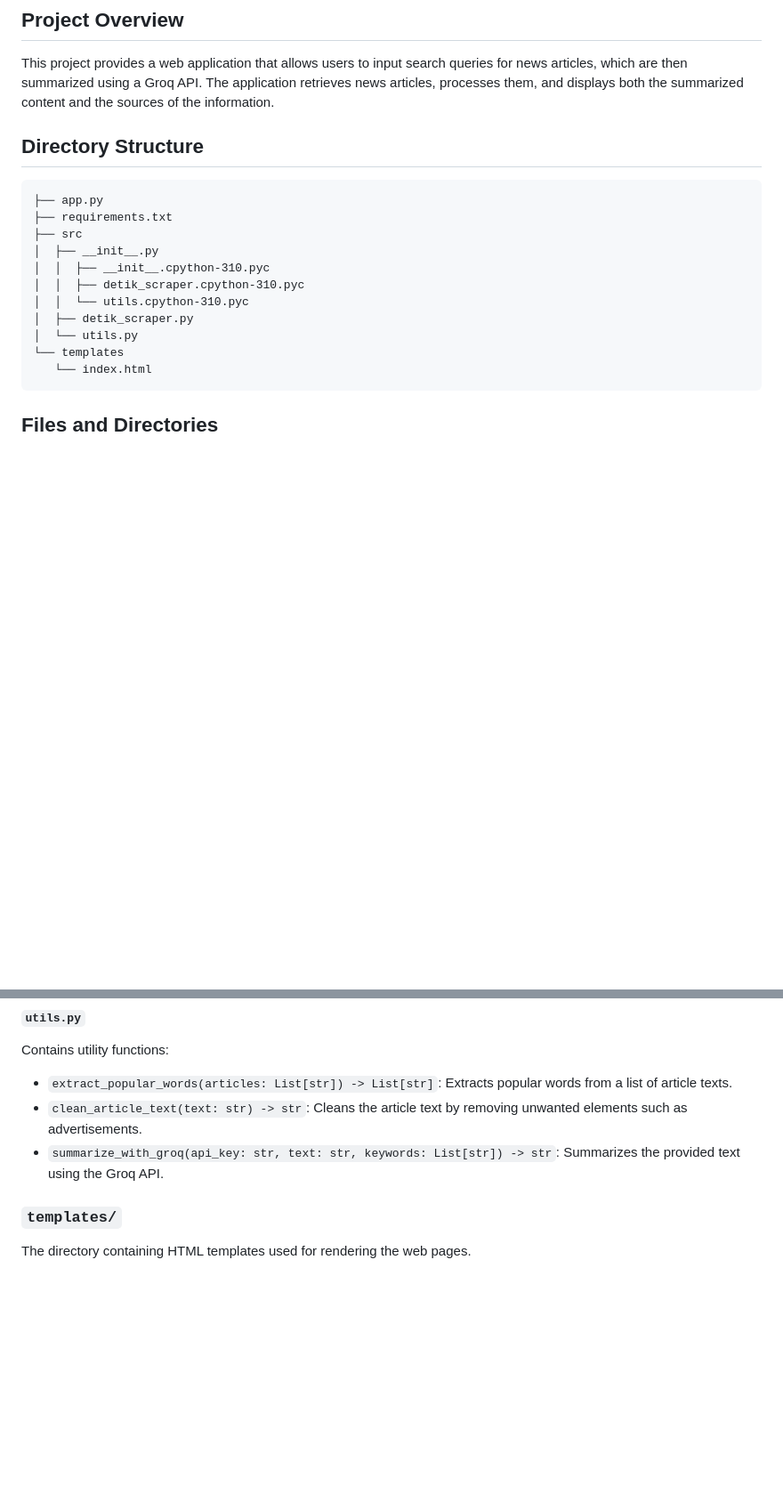
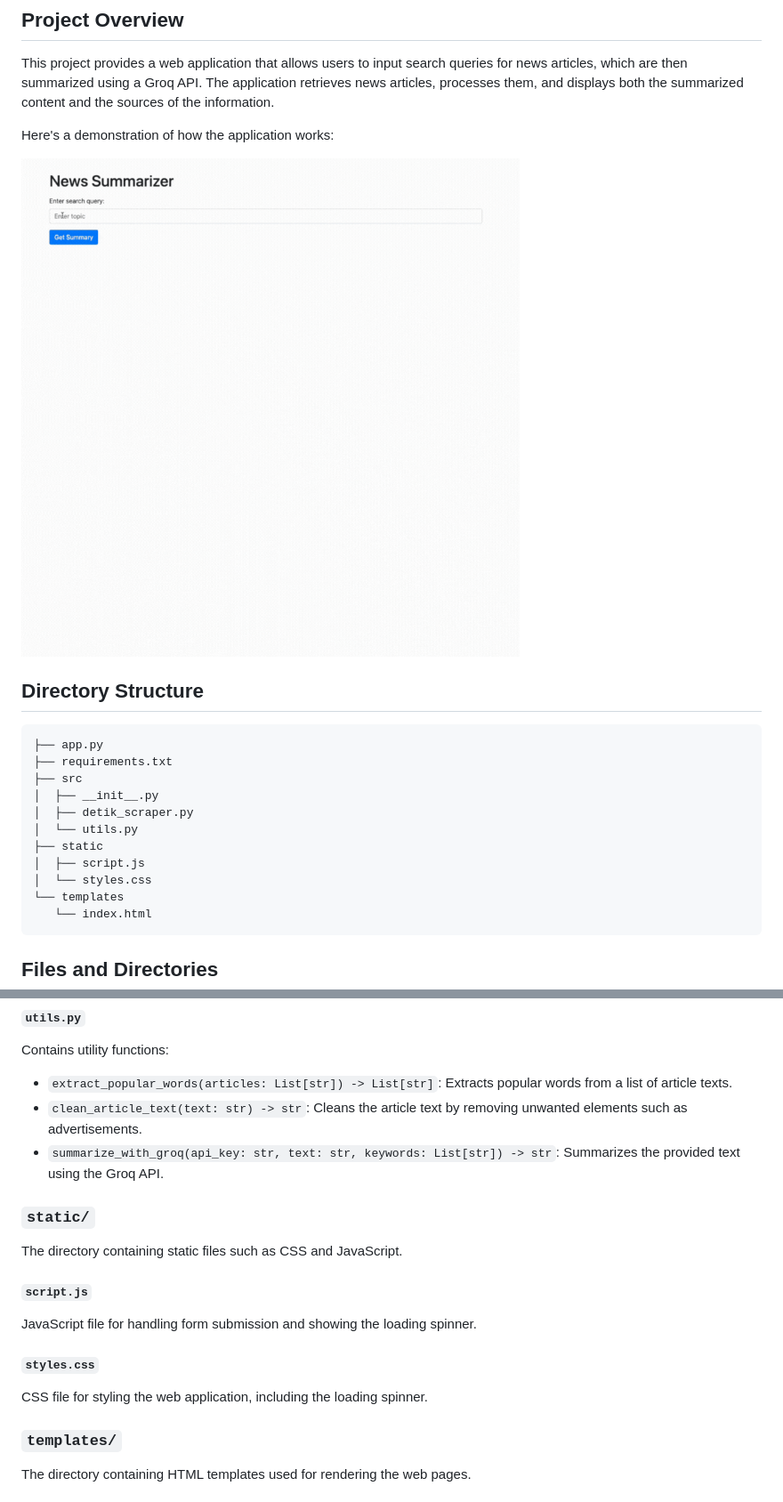
Before and after one commit to fathinafiff/LLM-News-Summarizer, a Markdown page: README.md, 2 parts joined by grey strips. Shown: that part at 89% size. Rendered like a GitHub page; blank space fills up the shorter version.

````diff
--- a/README.md
+++ b/README.md
@@ -3,6 +3,13 @@
 ## Project Overview
 
 This project provides a web application that allows users to input search queries for news articles, which are then summarized using a Groq API. The application retrieves news articles, processes them, and displays both the summarized content and the sources of the information.
+
+Here's a demonstration of how the application works:
+
+
+<div>
+  <img align="center" src="references/example.gif">
+</div>
 
 ## Directory Structure
 
@@ -11,11 +18,11 @@ This project provides a web application that allows users to input search querie
 ├── requirements.txt
 ├── src
 │  ├── __init__.py
-│  │  ├── __init__.cpython-310.pyc
-│  │  ├── detik_scraper.cpython-310.pyc
-│  │  └── utils.cpython-310.pyc
 │  ├── detik_scraper.py
 │  └── utils.py
+├── static
+│  ├── script.js
+│  └── styles.css
 └── templates
    └── index.html
 ```
@@ -48,6 +55,18 @@ Contains utility functions:
 - `extract_popular_words(articles: List[str]) -> List[str]`: Extracts popular words from a list of article texts.
 - `clean_article_text(text: str) -> str`: Cleans the article text by removing unwanted elements such as advertisements.
 - `summarize_with_groq(api_key: str, text: str, keywords: List[str]) -> str`: Summarizes the provided text using the Groq API.
+
+### `static/`
+
+The directory containing static files such as CSS and JavaScript.
+
+#### `script.js`
+
+JavaScript file for handling form submission and showing the loading spinner.
+
+#### `styles.css`
+
+CSS file for styling the web application, including the loading spinner.
 
 ### `templates/`
 
````
